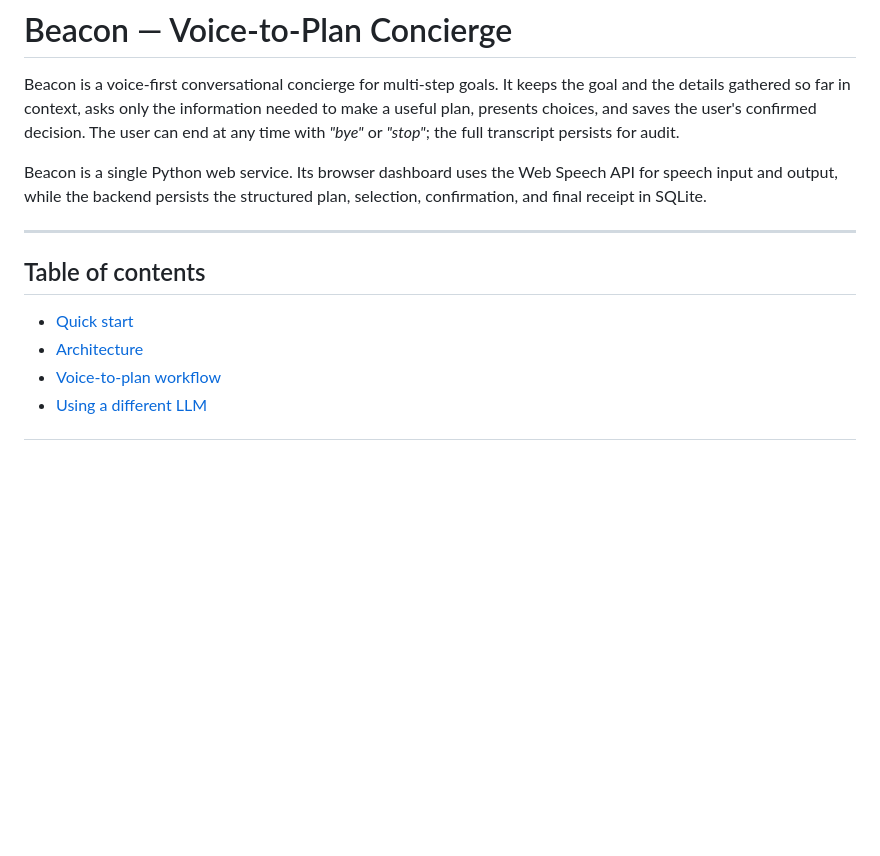
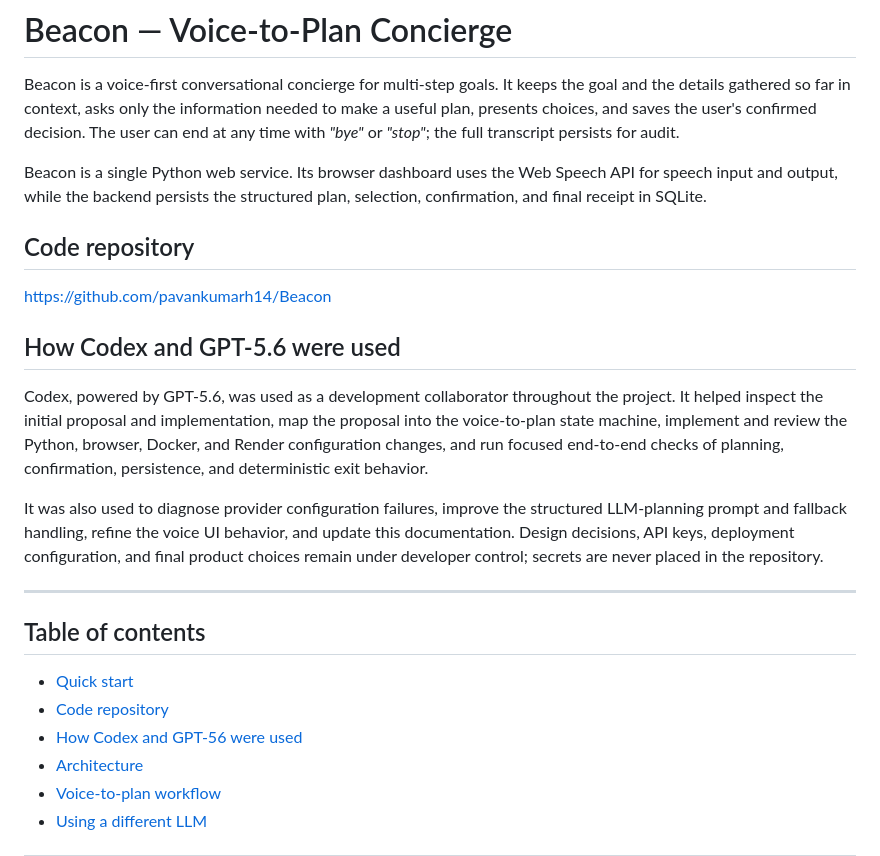
Before and after one commit to pavankumarh14/Beacon, a Markdown page: README.md, the part around the change. GitHub-like rendering; blank space fills up the shorter version.

Commit message:
readmeupdate

```diff
--- a/README.md
+++ b/README.md
@@ -10,10 +10,30 @@ Beacon is a single Python web service. Its browser dashboard uses the Web Speech
 API for speech input and output, while the backend persists the structured plan,
 selection, confirmation, and final receipt in SQLite.
 
+## Code repository
+
+https://github.com/pavankumarh14/Beacon
+
+## How Codex and GPT-5.6 were used
+
+Codex, powered by GPT-5.6, was used as a development collaborator throughout
+the project. It helped inspect the initial proposal and implementation, map the
+proposal into the voice-to-plan state machine, implement and review the Python,
+browser, Docker, and Render configuration changes, and run focused end-to-end
+checks of planning, confirmation, persistence, and deterministic exit behavior.
+
+It was also used to diagnose provider configuration failures, improve the
+structured LLM-planning prompt and fallback handling, refine the voice UI
+behavior, and update this documentation. Design decisions, API keys, deployment
+configuration, and final product choices remain under developer control; secrets
+are never placed in the repository.
+
 ---
 
 ## Table of contents
 - [Quick start](#quick-start)
+- [Code repository](#code-repository)
+- [How Codex and GPT-56 were used](#how-codex-and-gpt-56-were-used)
 - [Architecture](#architecture)
 - [Voice-to-plan workflow](#voice-to-plan-workflow)
 - [Using a different LLM](#using-a-different-llm)
```
